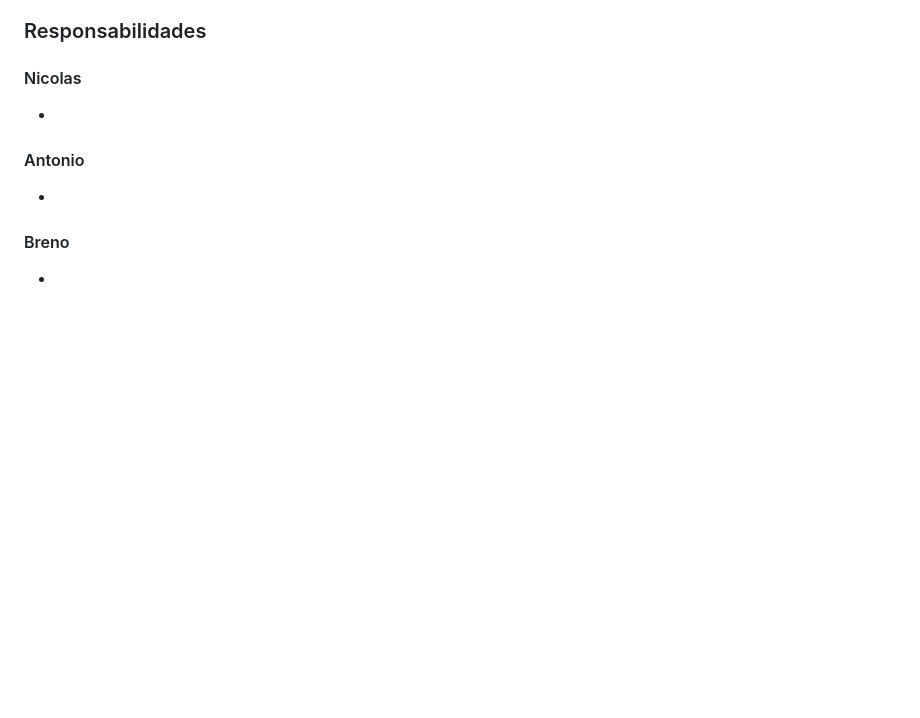
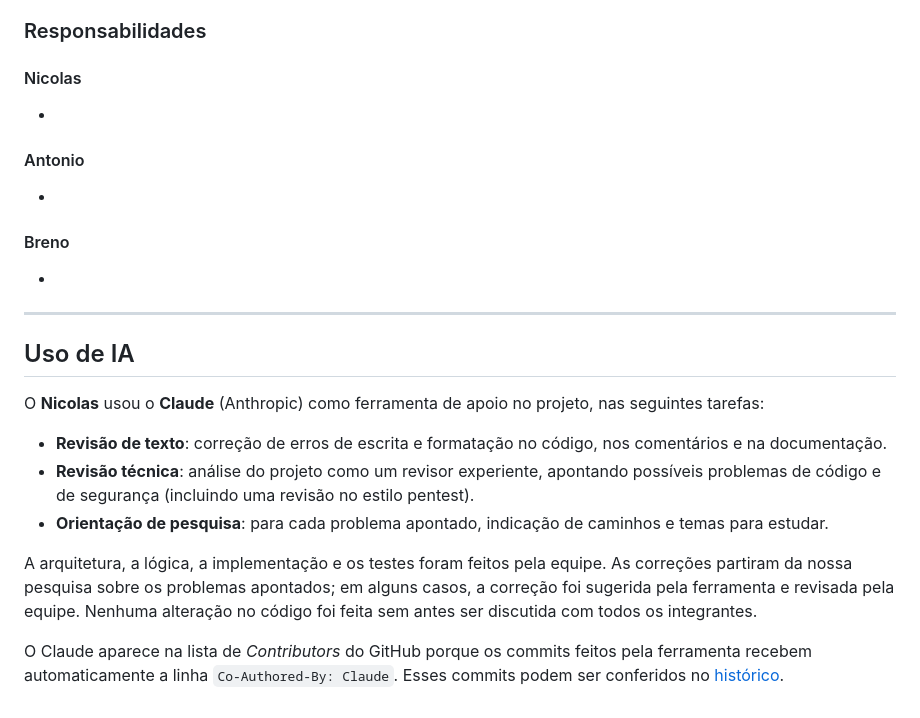
Before and after one commit to Nicolax-dev/aps-6-autenticacao-biometrica-facial, a Markdown page: README.md, the part around the change. Rendered like a GitHub page; blank space fills up the shorter version.

Commit message:
chore docs: update README.md

```diff
--- a/README.md
+++ b/README.md
@@ -244,3 +244,17 @@ O que **não** trata (limitação assumida):
 
 #### Breno
 -
+
+* * *
+
+## Uso de IA
+
+O **Nicolas** usou o **Claude** (Anthropic) como ferramenta de apoio no projeto, nas seguintes tarefas:
+
+- **Revisão de texto**: correção de erros de escrita e formatação no código, nos comentários e na documentação.
+- **Revisão técnica**: análise do projeto como um revisor experiente, apontando possíveis problemas de código e de segurança (incluindo uma revisão no estilo pentest).
+- **Orientação de pesquisa**: para cada problema apontado, indicação de caminhos e temas para estudar.
+
+A arquitetura, a lógica, a implementação e os testes foram feitos pela equipe. As correções partiram da nossa pesquisa sobre os problemas apontados; em alguns casos, a correção foi sugerida pela ferramenta e revisada pela equipe. Nenhuma alteração no código foi feita sem antes ser discutida com todos os integrantes.
+
+O Claude aparece na lista de *Contributors* do GitHub porque os commits feitos pela ferramenta recebem automaticamente a linha `Co-Authored-By: Claude`. Esses commits podem ser conferidos no [histórico](https://github.com/Nicolax-dev/aps-6-autenticacao-biometrica-facial/commits/main/).
```
